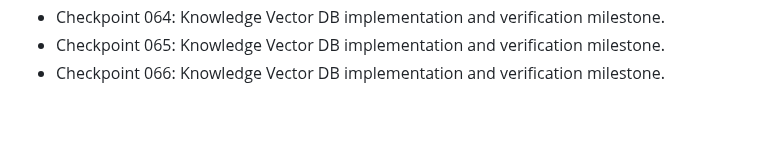
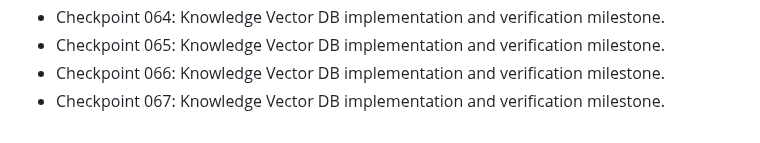
Before and after one commit to nijjukrr/KNOWLEDGE-VECTOR-DB, a Markdown page: docs/development-log.md, the part around the change. Drawn GitHub-style.

Commit message:
Add project checkpoint 067

```diff
--- a/docs/development-log.md
+++ b/docs/development-log.md
@@ -64,3 +64,4 @@
 - Checkpoint 064: Knowledge Vector DB implementation and verification milestone.
 - Checkpoint 065: Knowledge Vector DB implementation and verification milestone.
 - Checkpoint 066: Knowledge Vector DB implementation and verification milestone.
+- Checkpoint 067: Knowledge Vector DB implementation and verification milestone.
```
